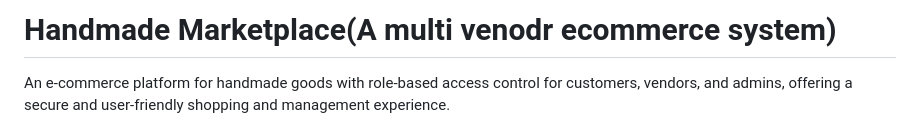
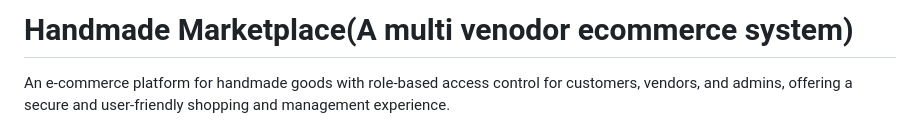
Before and after one commit to vennelamake/handmade_marketplace, a Markdown page: README.md, the part around one of its changes. GitHub-like rendering.

```diff
--- a/README.md
+++ b/README.md
@@ -1,3 +1,3 @@
-# Handmade Marketplace(A multi venodr ecommerce system)
+# Handmade Marketplace(A multi venodor ecommerce system)
 
 An e-commerce platform for handmade goods with role-based access control for customers, vendors, and admins, offering a secure and user-friendly shopping and management experience.
```
Also changed, not shown: other parts of README.md (+0 -5 lines).
